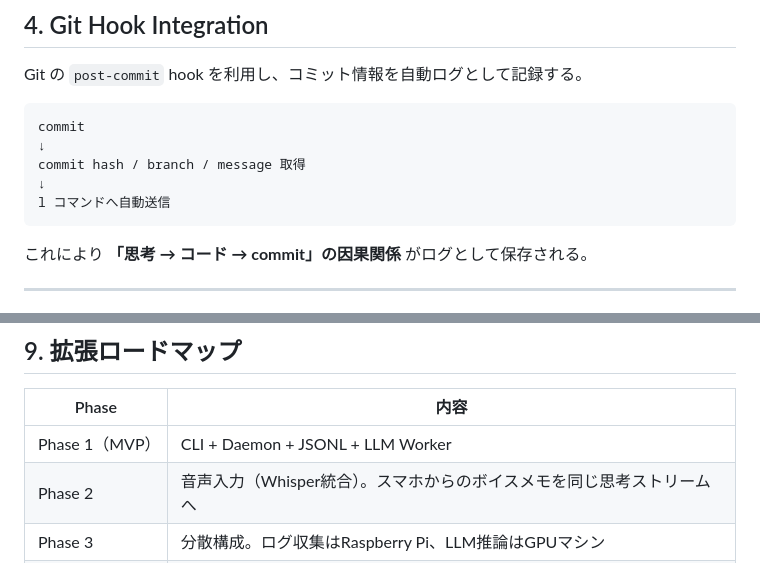
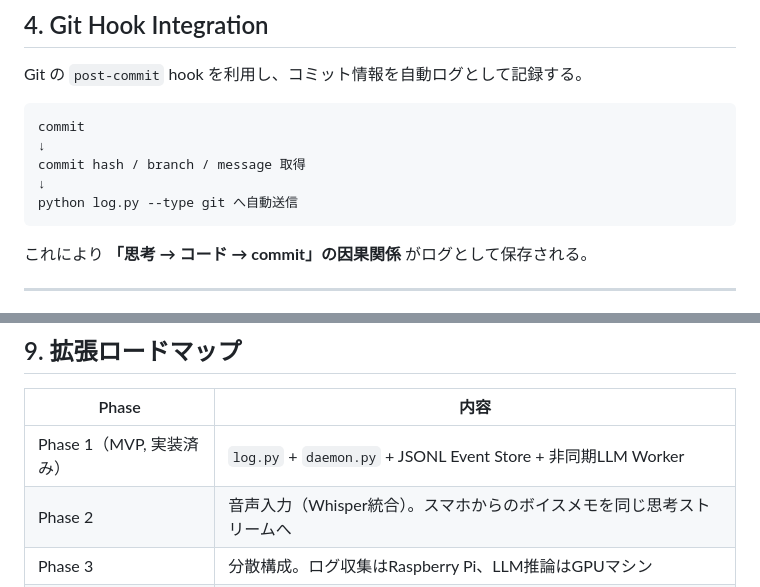
Before and after one commit to M2600/Logger, a Markdown page: PLAN.md, 2 parts joined by grey strips. Rendered like a GitHub page.

````diff
--- a/PLAN.md
+++ b/PLAN.md
@@ -178,7 +188,7 @@ commit
 ↓
 commit hash / branch / message 取得
 ↓
-l コマンドへ自動送信
+python log.py --type git へ自動送信
 ```
 
 これにより **「思考 → コード → commit」の因果関係** がログとして保存される。
@@ -250,7 +262,7 @@ analysis_runs.jsonl
 
 | Phase | 内容 |
 |---|---|
-| Phase 1（MVP） | CLI + Daemon + JSONL + LLM Worker |
+| Phase 1（MVP, 実装済み） | `log.py` + `daemon.py` + JSONL Event Store + 非同期LLM Worker |
 | Phase 2 | 音声入力（Whisper統合）。スマホからのボイスメモを同じ思考ストリームへ |
 | Phase 3 | 分散構成。ログ収集はRaspberry Pi、LLM推論はGPUマシン |
 | Phase 4 | Vector DB導入による意味検索強化 |
````
Also changed, not shown: other parts of PLAN.md (+23 -11 lines).
